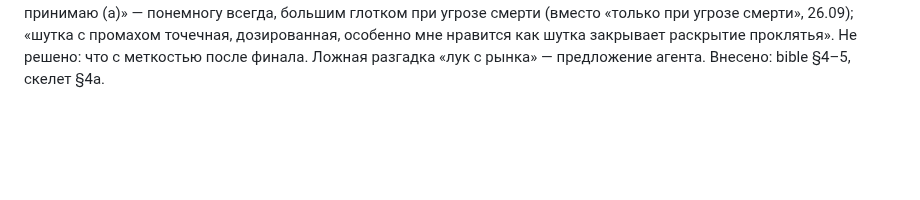
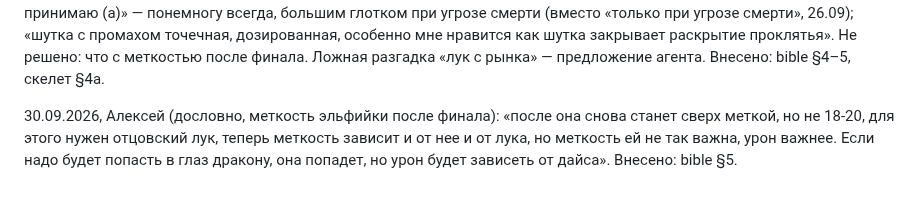
Before and after one commit to alexeynovopashin-lab/cursed-sword, a Markdown page: DECISIONS.md, the part around the change. GitHub-like rendering; blank space fills up the shorter version.

```diff
--- a/DECISIONS.md
+++ b/DECISIONS.md
@@ -715,3 +715,9 @@ bible §1 и §5, NEXT_SESSION. Что именно взять у Лайоса (
 шутка закрывает раскрытие проклятья».
 Не решено: что с меткостью после финала. Ложная разгадка «лук с рынка» —
 предложение агента. Внесено: bible §4–5, скелет §4а.
+
+30.09.2026, Алексей (дословно, меткость эльфийки после финала): «после она
+снова станет сверх меткой, но не 18-20, для этого нужен отцовский лук,
+теперь меткость зависит и от нее и от лука, но меткость ей не так важна,
+урон важнее. Если надо будет попасть в глаз дракону, она попадет, но урон
+будет зависеть от дайса». Внесено: bible §5.
```
Also changed, not shown: docs/story/bible.md (+4 -3 lines).
